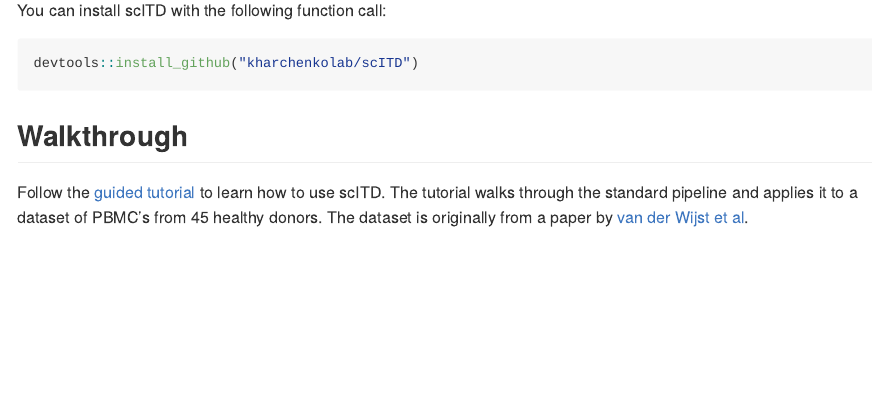
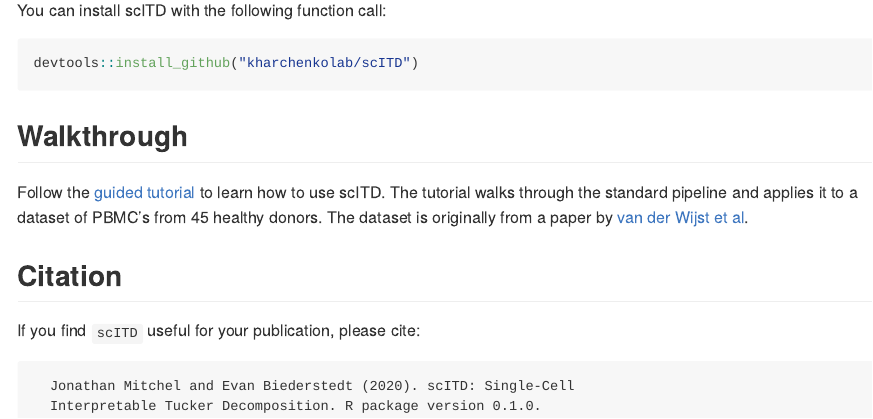
Before and after one commit to kharchenkolab/scITD, an R Markdown document (README.Rmd): the page in a window 1100 px wide, from 450 px down. The pictures show the output file README.md that the author committed with the source, drawn offline in the style of GitHub; badge pictures from the web are left out.

Commit message:
update README, date

````diff
--- a/README.Rmd
+++ b/README.Rmd
@@ -29,6 +29,18 @@
 ``` r
 devtools::install_github("kharchenkolab/scITD")
 ```
+
 ## Walkthrough
 
 Follow the [guided tutorial](https://htmlpreview.github.io/?https://raw.githubusercontent.com/kharchenkolab/scITD//master/doc/walkthrough.html) to learn how to use scITD. The tutorial walks through the standard pipeline and applies it to a dataset of PBMC's from 45 healthy donors. The dataset is originally from a paper by [van der Wijst et al](https://www.ncbi.nlm.nih.gov/pmc/articles/PMC5905669/).
+
+
+
+## Citation
+
+If you find `scITD` useful for your publication, please cite:
+
+```
+  Jonathan Mitchel and Evan Biederstedt (2020). scITD: Single-Cell
+  Interpretable Tucker Decomposition. R package version 0.1.0.
+```
````
Also changed, not shown: README.md, 1 other file.
